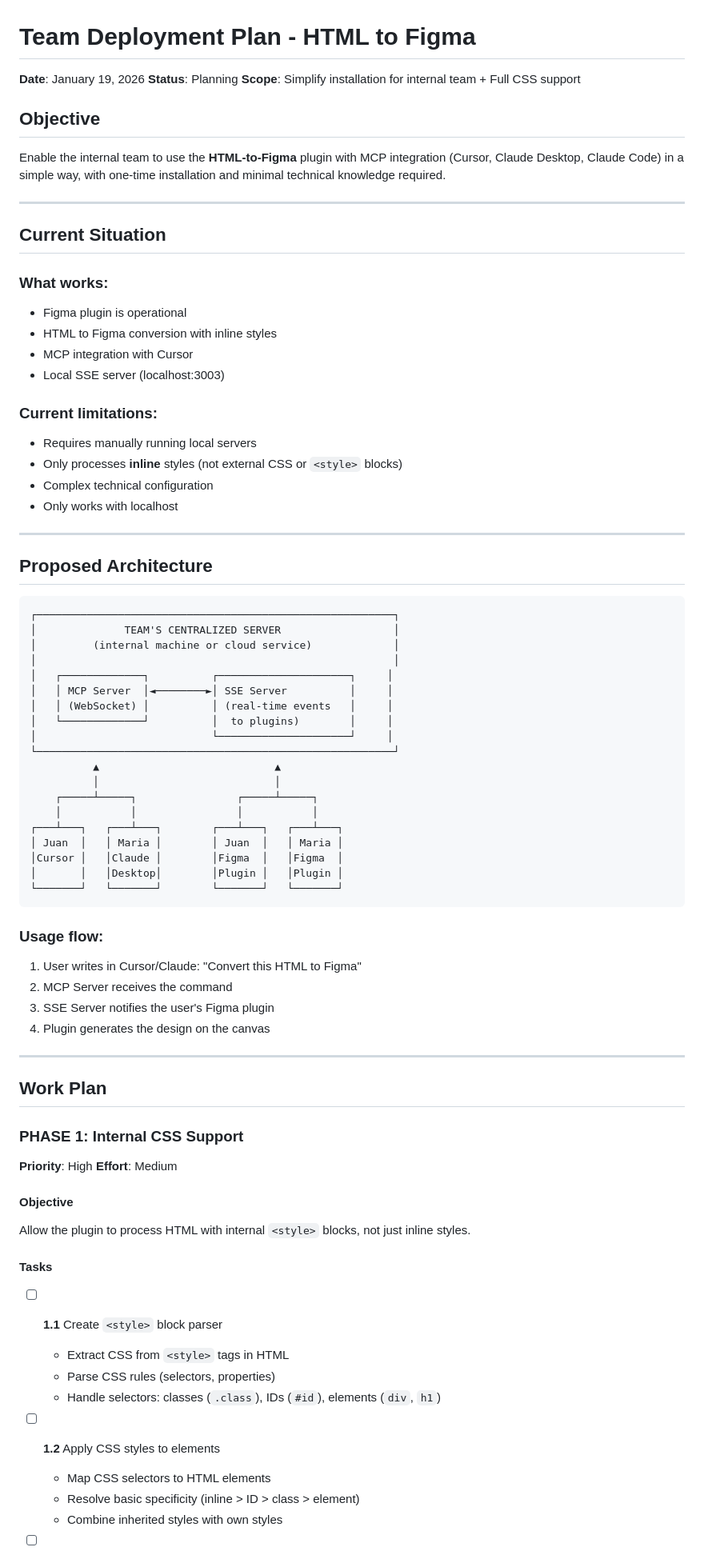
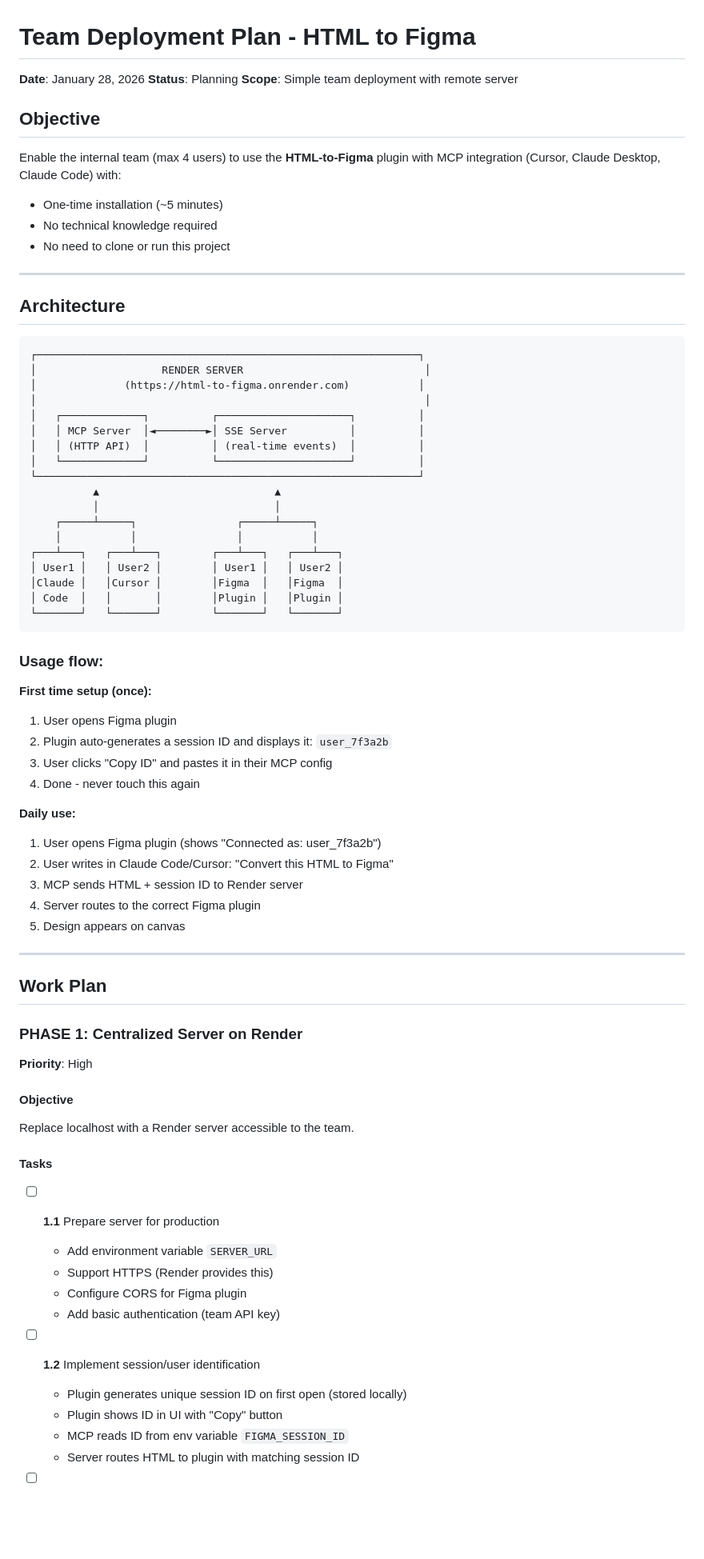
Before and after one commit to Floristeady/html-to-figma, a Markdown page: docs/TEAM_DEPLOYMENT_PLAN.md, the part around one of its changes. Shown at 80% size. GitHub-like rendering; blank space fills up the shorter version.

````diff
--- a/docs/TEAM_DEPLOYMENT_PLAN.md
+++ b/docs/TEAM_DEPLOYMENT_PLAN.md
@@ -1,81 +1,77 @@
 # Team Deployment Plan - HTML to Figma
 
-**Date**: January 19, 2026
+**Date**: January 28, 2026
 **Status**: Planning
-**Scope**: Simplify installation for internal team + Full CSS support
+**Scope**: Simple team deployment with remote server
 
 ## Objective
 
-Enable the internal team to use the **HTML-to-Figma** plugin with MCP integration (Cursor, Claude Desktop, Claude Code) in a simple way, with one-time installation and minimal technical knowledge required.
+Enable the internal team (max 4 users) to use the **HTML-to-Figma** plugin with MCP integration (Cursor, Claude Desktop, Claude Code) with:
+- One-time installation (~5 minutes)
+- No technical knowledge required
+- No need to clone or run this project
 
 ---
 
-## Current Situation
-
-### What works:
-- Figma plugin is operational
-- HTML to Figma conversion with inline styles
-- MCP integration with Cursor
-- Local SSE server (localhost:3003)
-
-### Current limitations:
-- Requires manually running local servers
-- Only processes **inline** styles (not external CSS or `<style>` blocks)
-- Complex technical configuration
-- Only works with localhost
-
----
-
-## Proposed Architecture
+## Architecture
 
 ```
-┌─────────────────────────────────────────────────────────┐
-│              TEAM'S CENTRALIZED SERVER                  │
-│         (internal machine or cloud service)             │
-│                                                         │
-│   ┌─────────────┐          ┌─────────────────────┐     │
-│   │ MCP Server  │◄────────►│ SSE Server          │     │
-│   │ (WebSocket) │          │ (real-time events   │     │
-│   └─────────────┘          │  to plugins)        │     │
-│                            └─────────────────────┘     │
-└─────────────────────────────────────────────────────────┘
+┌─────────────────────────────────────────────────────────────┐
+│                    RENDER SERVER                             │
+│              (https://html-to-figma.onrender.com)           │
+│                                                              │
+│   ┌─────────────┐          ┌─────────────────────┐          │
+│   │ MCP Server  │◄────────►│ SSE Server          │          │
+│   │ (HTTP API)  │          │ (real-time events)  │          │
+│   └─────────────┘          └─────────────────────┘          │
+└─────────────────────────────────────────────────────────────┘
           ▲                            ▲
           │                            │
     ┌─────┴─────┐                ┌─────┴─────┐
     │           │                │           │
 ┌───┴───┐   ┌───┴───┐        ┌───┴───┐   ┌───┴───┐
-│ Juan  │   │ Maria │        │ Juan  │   │ Maria │
-│Cursor │   │Claude │        │Figma  │   │Figma  │
-│       │   │Desktop│        │Plugin │   │Plugin │
+│ User1 │   │ User2 │        │ User1 │   │ User2 │
+│Claude │   │Cursor │        │Figma  │   │Figma  │
+│ Code  │   │       │        │Plugin │   │Plugin │
 └───────┘   └───────┘        └───────┘   └───────┘
 ```
 
 ### Usage flow:
-1. User writes in Cursor/Claude: "Convert this HTML to Figma"
-2. MCP Server receives the command
-3. SSE Server notifies the user's Figma plugin
-4. Plugin generates the design on the canvas
+
+**First time setup (once):**
+1. User opens Figma plugin
+2. Plugin auto-generates a session ID and displays it: `user_7f3a2b`
+3. User clicks "Copy ID" and pastes it in their MCP config
+4. Done - never touch this again
+
+**Daily use:**
+1. User opens Figma plugin (shows "Connected as: user_7f3a2b")
+2. User writes in Claude Code/Cursor: "Convert this HTML to Figma"
+3. MCP sends HTML + session ID to Render server
+4. Server routes to the correct Figma plugin
+5. Design appears on canvas
 
 ---
 
 ## Work Plan
 
-### PHASE 1: Internal CSS Support
+### PHASE 1: Centralized Server on Render
 **Priority**: High
-**Effort**: Medium
 
 #### Objective
-Allow the plugin to process HTML with internal `<style>` blocks, not just inline styles.
+Replace localhost with a Render server accessible to the team.
 
 #### Tasks
 
-- [ ] **1.1** Create `<style>` block parser
-  - Extract CSS from `<style>` tags in HTML
-  - Parse CSS rules (selectors, properties)
-  - Handle selectors: classes (`.class`), IDs (`#id`), elements (`div`, `h1`)
+- [ ] **1.1** Prepare server for production
+  - Add environment variable `SERVER_URL`
+  - Support HTTPS (Render provides this)
+  - Configure CORS for Figma plugin
+  - Add basic authentication (team API key)
 
-- [ ] **1.2** Apply CSS styles to elements
-  - Map CSS selectors to HTML elements
-  - Resolve basic specificity (inline > ID > class > element)
-  - Combine inherited styles with own styles
+- [ ] **1.2** Implement session/user identification
+  - Plugin generates unique session ID on first open (stored locally)
+  - Plugin shows ID in UI with "Copy" button
+  - MCP reads ID from env variable `FIGMA_SESSION_ID`
+  - Server routes HTML to plugin with matching session ID
 
````
Also changed, not shown: other parts of docs/TEAM_DEPLOYMENT_PLAN.md (+288 -226 lines), docs/UNUSED_CODE_AUDIT.md (deleted, +0 -87 lines).
